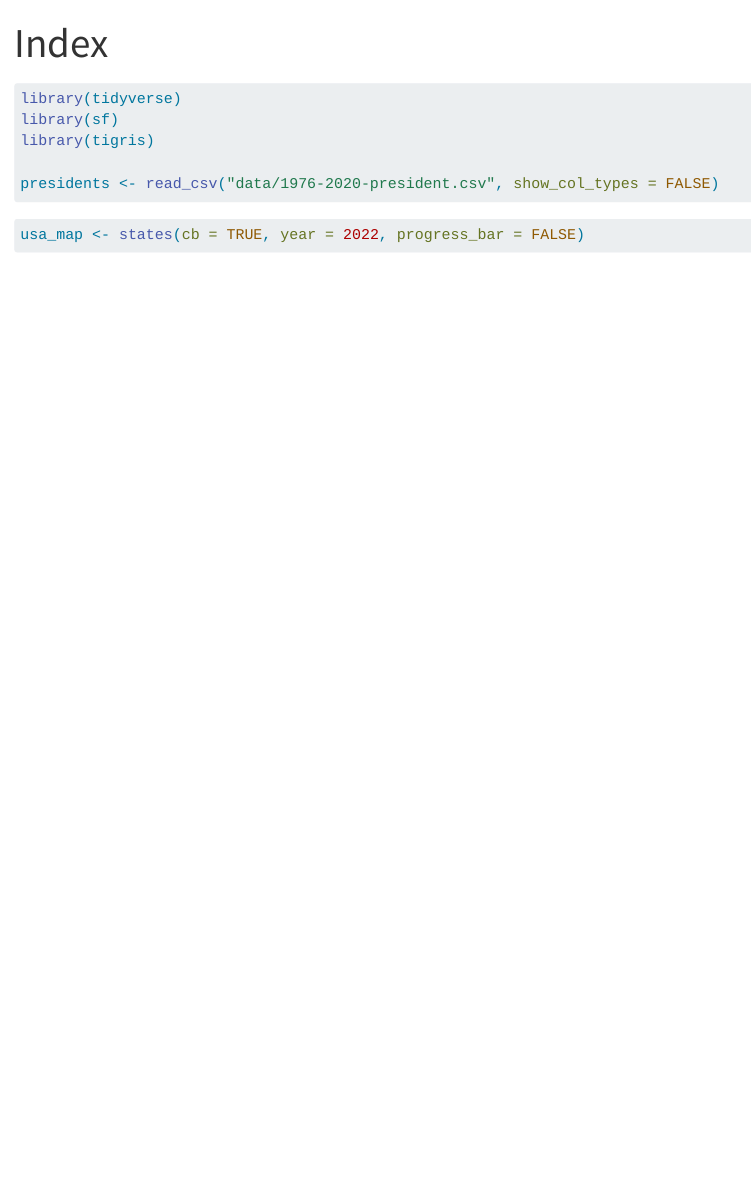
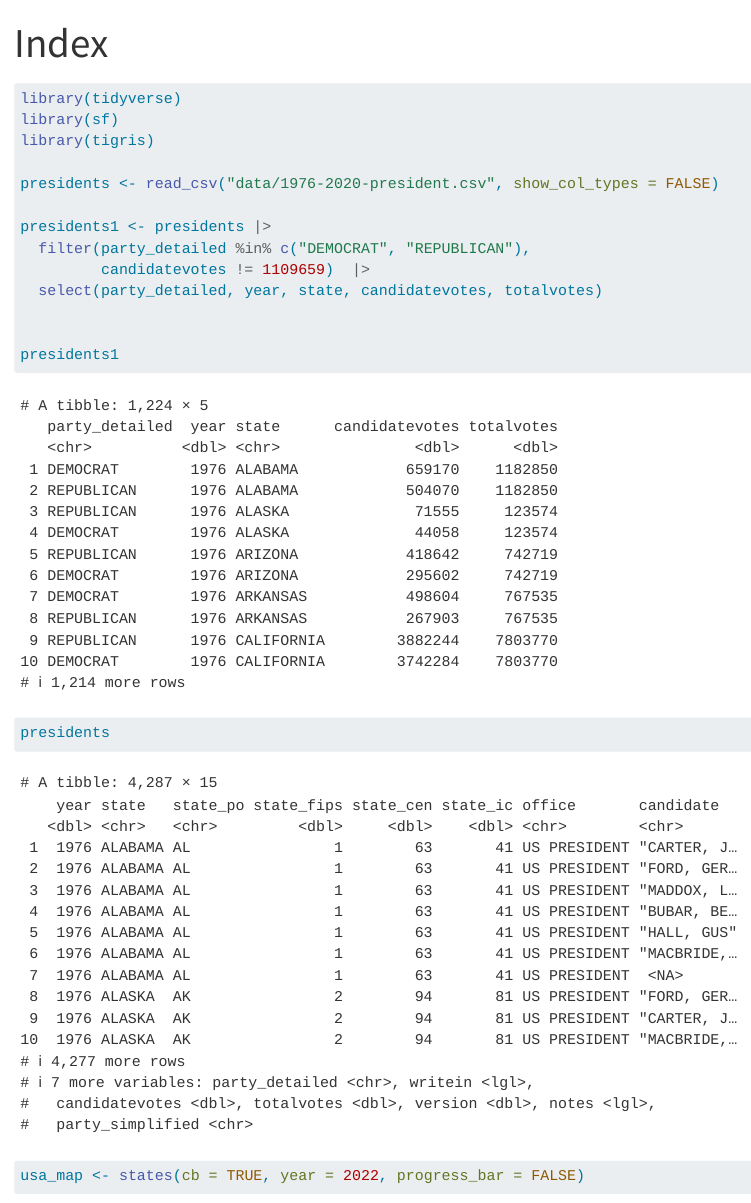
Before and after one commit to alexafahrer/elections, a Quarto document (index.qmd): the page in a window 1100 px wide, from its top. Rendered offline with R 4.5, knitr and Pandoc in place of Quarto, with nearby package versions; some code elsewhere in the file could not run offline.

Commit message:
my stuff

````diff
--- a/index.qmd
+++ b/index.qmd
@@ -14,6 +14,17 @@ library(tigris)
 
 presidents <- read_csv("data/1976-2020-president.csv", show_col_types = FALSE)
 
+presidents1 <- presidents |>
+  filter(party_detailed %in% c("DEMOCRAT", "REPUBLICAN"),
+         candidatevotes != 1109659)  |>
+  select(party_detailed, year, state, candidatevotes, totalvotes)
+
+
+presidents1
+```
+
+```{r}
+presidents
 ```
 
 ```{r}
````
